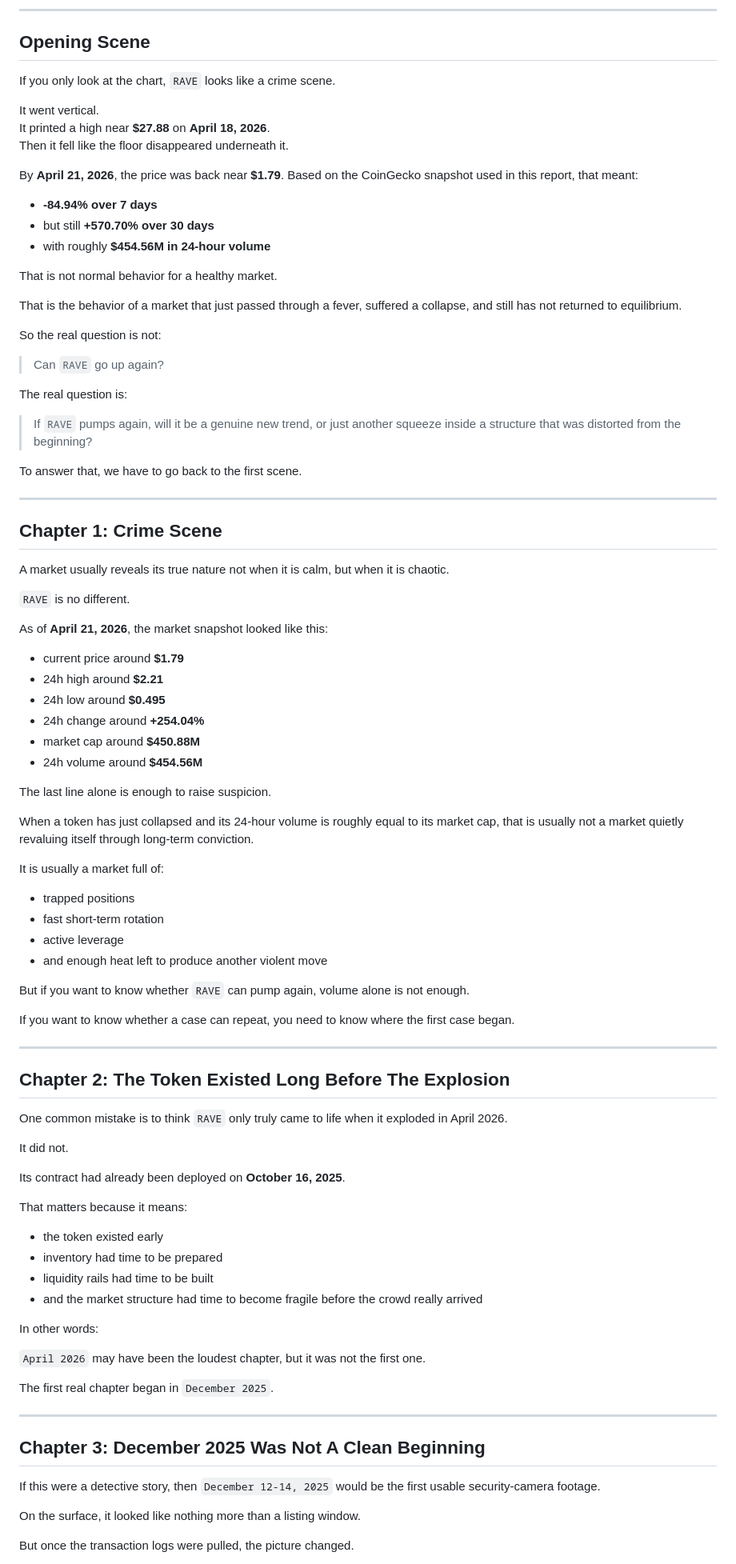
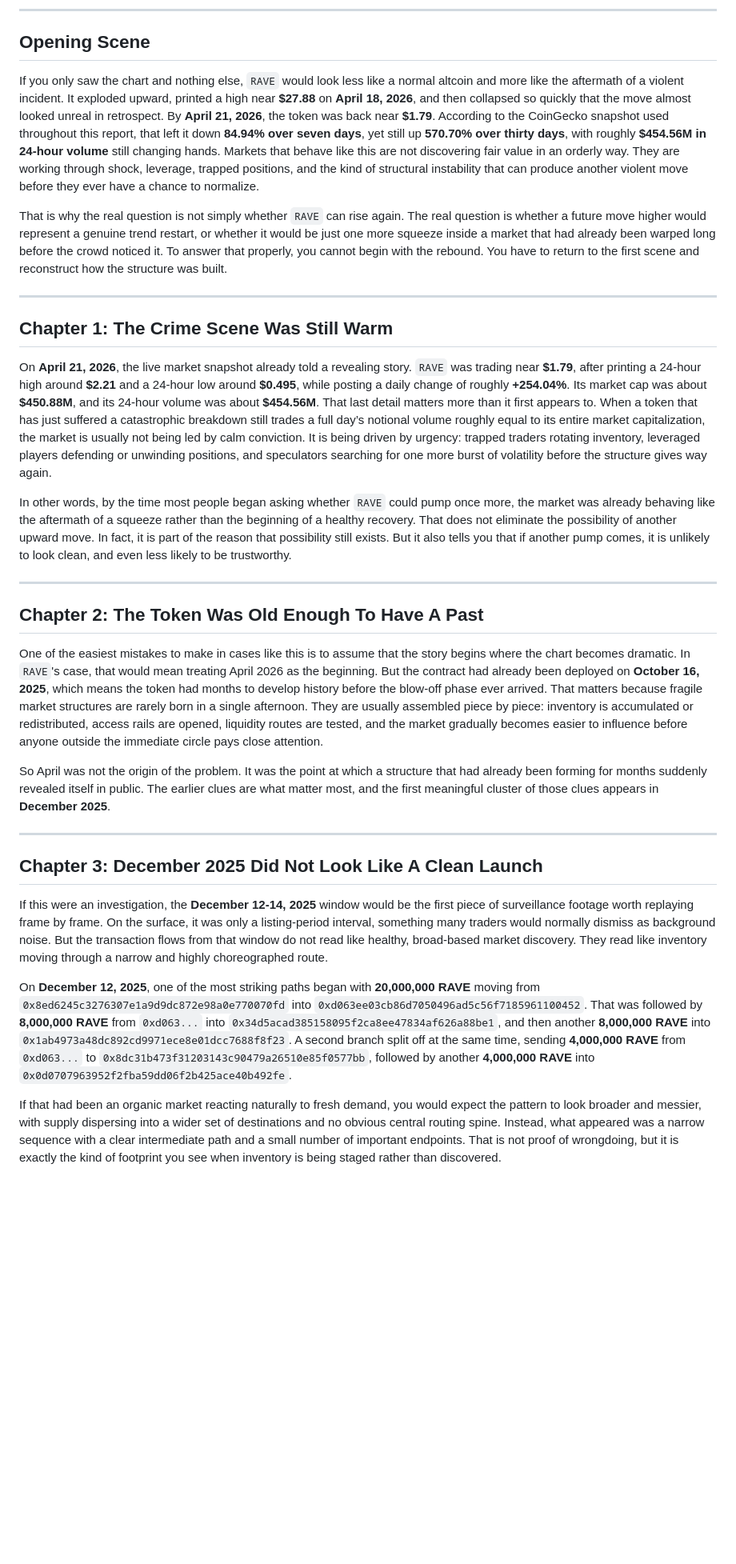
Before and after one commit to ThanaLamth/deep-research-coin, a Markdown page: research-output/ravedao-will-rave-hit-another-pump-2026-04-21-original.md, the part around one of its changes. Shown at 80% size. Drawn GitHub-style; blank space fills up the shorter version.

Commit message:
Refine original RAVE story prose flow

```diff
--- a/research-output/ravedao-will-rave-hit-another-pump-2026-04-21-original.md
+++ b/research-output/ravedao-will-rave-hit-another-pump-2026-04-21-original.md
@@ -8,94 +8,33 @@
 
 ## Opening Scene
 
-If you only look at the chart, `RAVE` looks like a crime scene.
+If you only saw the chart and nothing else, `RAVE` would look less like a normal altcoin and more like the aftermath of a violent incident. It exploded upward, printed a high near **$27.88** on **April 18, 2026**, and then collapsed so quickly that the move almost looked unreal in retrospect. By **April 21, 2026**, the token was back near **$1.79**. According to the CoinGecko snapshot used throughout this report, that left it down **84.94% over seven days**, yet still up **570.70% over thirty days**, with roughly **$454.56M in 24-hour volume** still changing hands. Markets that behave like this are not discovering fair value in an orderly way. They are working through shock, leverage, trapped positions, and the kind of structural instability that can produce another violent move before they ever have a chance to normalize.
 
-It went vertical.
-It printed a high near **$27.88** on **April 18, 2026**.
-Then it fell like the floor disappeared underneath it.
-
-By **April 21, 2026**, the price was back near **$1.79**. Based on the CoinGecko snapshot used in this report, that meant:
-
-- **-84.94% over 7 days**
-- but still **+570.70% over 30 days**
-- with roughly **$454.56M in 24-hour volume**
-
-That is not normal behavior for a healthy market.
-
-That is the behavior of a market that just passed through a fever, suffered a collapse, and still has not returned to equilibrium.
-
-So the real question is not:
-
-> Can `RAVE` go up again?
-
-The real question is:
-
-> If `RAVE` pumps again, will it be a genuine new trend, or just another squeeze inside a structure that was distorted from the beginning?
-
-To answer that, we have to go back to the first scene.
+That is why the real question is not simply whether `RAVE` can rise again. The real question is whether a future move higher would represent a genuine trend restart, or whether it would be just one more squeeze inside a market that had already been warped long before the crowd noticed it. To answer that properly, you cannot begin with the rebound. You have to return to the first scene and reconstruct how the structure was built.
 
 ---
 
-## Chapter 1: Crime Scene
+## Chapter 1: The Crime Scene Was Still Warm
 
-A market usually reveals its true nature not when it is calm, but when it is chaotic.
+On **April 21, 2026**, the live market snapshot already told a revealing story. `RAVE` was trading near **$1.79**, after printing a 24-hour high around **$2.21** and a 24-hour low around **$0.495**, while posting a daily change of roughly **+254.04%**. Its market cap was about **$450.88M**, and its 24-hour volume was about **$454.56M**. That last detail matters more than it first appears to. When a token that has just suffered a catastrophic breakdown still trades a full day’s notional volume roughly equal to its entire market capitalization, the market is usually not being led by calm conviction. It is being driven by urgency: trapped traders rotating inventory, leveraged players defending or unwinding positions, and speculators searching for one more burst of volatility before the structure gives way again.
 
-`RAVE` is no different.
-
-As of **April 21, 2026**, the market snapshot looked like this:
-
-- current price around **$1.79**
-- 24h high around **$2.21**
-- 24h low around **$0.495**
-- 24h change around **+254.04%**
-- market cap around **$450.88M**
-- 24h volume around **$454.56M**
-
-The last line alone is enough to raise suspicion.
-
-When a token has just collapsed and its 24-hour volume is roughly equal to its market cap, that is usually not a market quietly revaluing itself through long-term conviction.
-
-It is usually a market full of:
-
-- trapped positions
-- fast short-term rotation
-- active leverage
-- and enough heat left to produce another violent move
-
-But if you want to know whether `RAVE` can pump again, volume alone is not enough.
-
-If you want to know whether a case can repeat, you need to know where the first case began.
+In other words, by the time most people began asking whether `RAVE` could pump once more, the market was already behaving like the aftermath of a squeeze rather than the beginning of a healthy recovery. That does not eliminate the possibility of another upward move. In fact, it is part of the reason that possibility still exists. But it also tells you that if another pump comes, it is unlikely to look clean, and even less likely to be trustworthy.
 
 ---
 
-## Chapter 2: The Token Existed Long Before The Explosion
+## Chapter 2: The Token Was Old Enough To Have A Past
 
-One common mistake is to think `RAVE` only truly came to life when it exploded in April 2026.
+One of the easiest mistakes to make in cases like this is to assume that the story begins where the chart becomes dramatic. In `RAVE`'s case, that would mean treating April 2026 as the beginning. But the contract had already been deployed on **October 16, 2025**, which means the token had months to develop history before the blow-off phase ever arrived. That matters because fragile market structures are rarely born in a single afternoon. They are usually assembled piece by piece: inventory is accumulated or redistributed, access rails are opened, liquidity routes are tested, and the market gradually becomes easier to influence before anyone outside the immediate circle pays close attention.
 
-It did not.
-
-Its contract had already been deployed on **October 16, 2025**.
-
-That matters because it means:
-
-- the token existed early
-- inventory had time to be prepared
-- liquidity rails had time to be built
-- and the market structure had time to become fragile before the crowd really arrived
-
-In other words:
-
-`April 2026` may have been the loudest chapter, but it was not the first one.
-
-The first real chapter began in `December 2025`.
+So April was not the origin of the problem. It was the point at which a structure that had already been forming for months suddenly revealed itself in public. The earlier clues are what matter most, and the first meaningful cluster of those clues appears in **December 2025**.
 
 ---
 
-## Chapter 3: December 2025 Was Not A Clean Beginning
+## Chapter 3: December 2025 Did Not Look Like A Clean Launch
 
-If this were a detective story, then `December 12-14, 2025` would be the first usable security-camera footage.
+If this were an investigation, the **December 12-14, 2025** window would be the first piece of surveillance footage worth replaying frame by frame. On the surface, it was only a listing-period interval, something many traders would normally dismiss as background noise. But the transaction flows from that window do not read like healthy, broad-based market discovery. They read like inventory moving through a narrow and highly choreographed route.
 
-On the surface, it looked like nothing more than a listing window.
+On **December 12, 2025**, one of the most striking paths began with **20,000,000 RAVE** moving from `0x8ed6245c3276307e1a9d9dc872e98a0e770070fd` into `0xd063ee03cb86d7050496ad5c56f7185961100452`. That was followed by **8,000,000 RAVE** from `0xd063...` into `0x34d5acad385158095f2ca8ee47834af626a88be1`, and then another **8,000,000 RAVE** into `0x1ab4973a48dc892cd9971ece8e01dcc7688f8f23`. A second branch split off at the same time, sending **4,000,000 RAVE** from `0xd063...` to `0x8dc31b473f31203143c90479a26510e85f0577bb`, followed by another **4,000,000 RAVE** into `0x0d0707963952f2fba59dd06f2b425ace40b492fe`.
 
-But once the transaction logs were pulled, the picture changed.
+If that had been an organic market reacting naturally to fresh demand, you would expect the pattern to look broader and messier, with supply dispersing into a wider set of destinations and no obvious central routing spine. Instead, what appeared was a narrow sequence with a clear intermediate path and a small number of important endpoints. That is not proof of wrongdoing, but it is exactly the kind of footprint you see when inventory is being staged rather than discovered.
 
```
Also changed, not shown: other parts of research-output/ravedao-will-rave-hit-another-pump-2026-04-21-original.md (+34 -445 lines).
